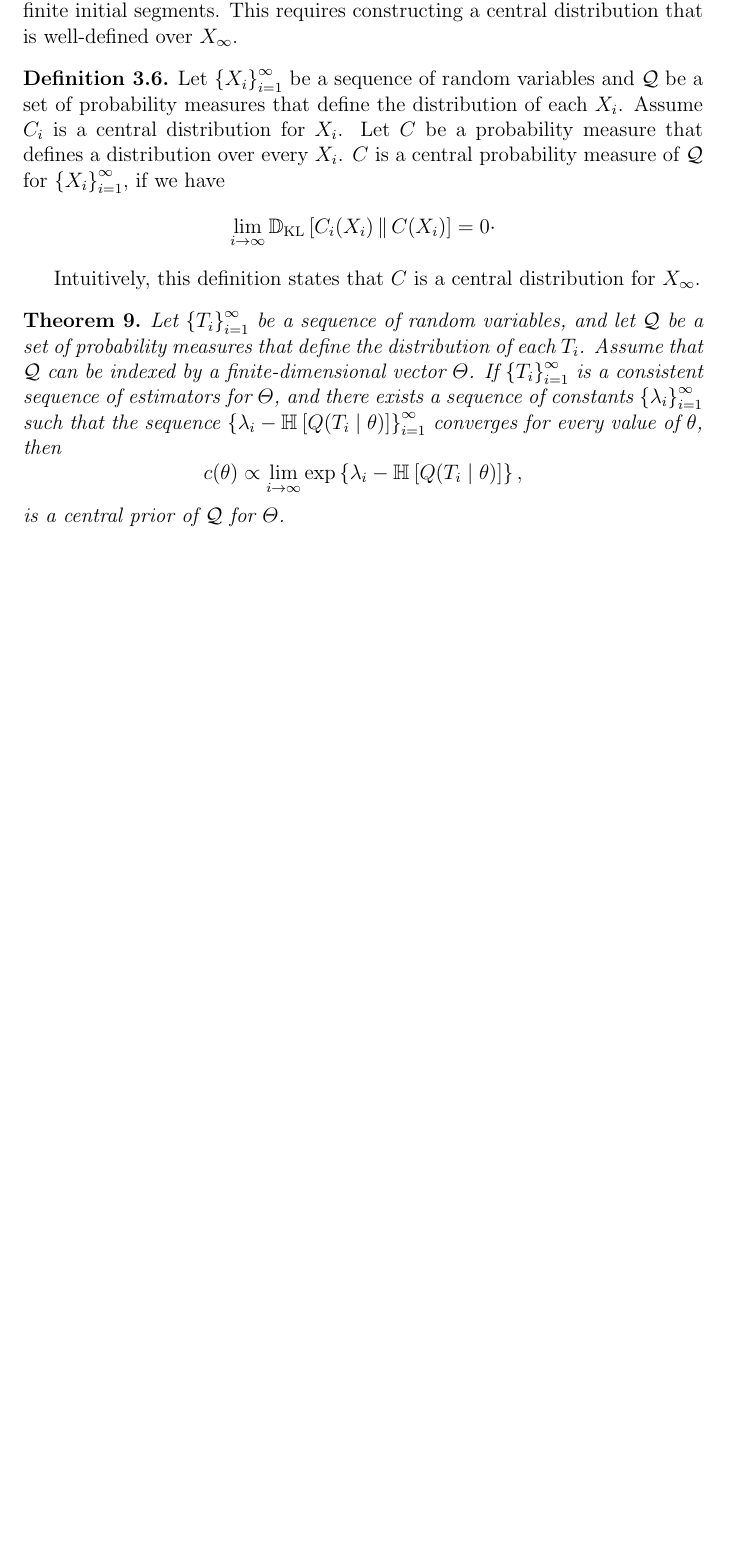
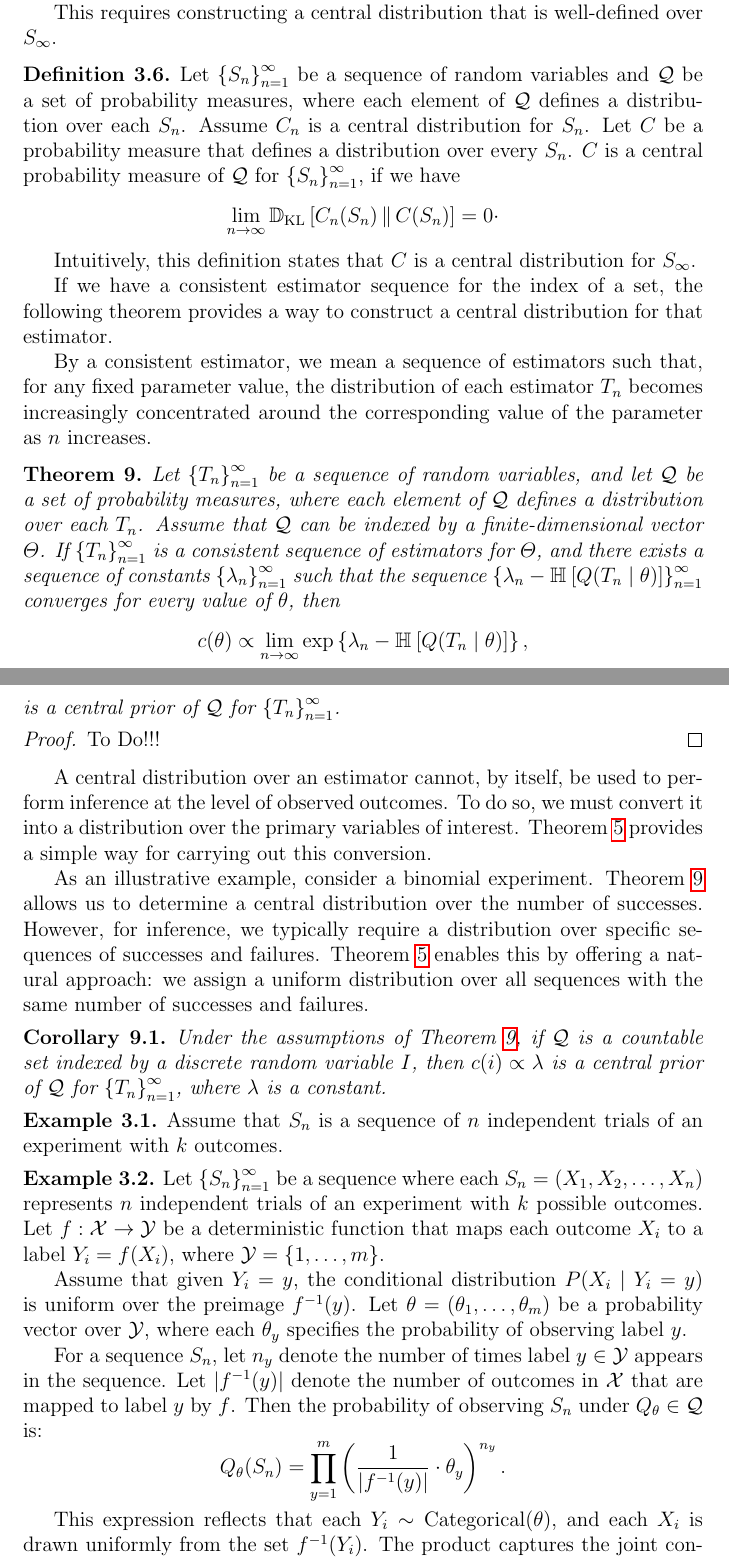
Before and after one commit to aybehrouz/central, a LaTeX document (src/other/main.tex, which reads src/other/central.tex): part of page 11 of 11 before the commit and two parts of pages 11 and 12 of 12 after it, the two joined at a grey line, cut so that both start at the same text, the shorter picture padded with empty space. Compiled offline with pdfLaTeX.

Commit message:
Fix some readability issues
Signed-off-by: aybehrouz <behrouz_ayati@yahoo.com>

```diff
--- a/src/other/central.tex
+++ b/src/other/central.tex
@@ -324,32 +325,89 @@ shorter subsequences.
 This observation suggests that, in order to satisfy the principle of objectivity, we may instead define a central
 distribution over an infinite exchangeable sequence---thereby maintaining consistency with the
 distributions of all finite initial segments.
-This requires constructing a central distribution that is well-defined over $X_{\infty}$.
+
+This requires constructing a central distribution that is well-defined over $S_{\infty}$.
 
 \begin{definition}
-    Let \infSeq{X} be a sequence of random variables and \setQ be a set of probability measures that define
-    the distribution of each $X_i$.
-    Assume \cDist[i] is a central distribution for $X_i$.
-    Let \cDist be a probability measure that defines a distribution over every $X_i$.
-    \cDist is a central probability measure of \setQ for \infSeq{X}, if we have
+    Let \infSeq{S} be a sequence of random variables and \setQ be a set of probability measures,
+    where each element of \setQ defines a distribution over each $S_n$.
+    Assume \cDist[n] is a central distribution for $S_n$.
+    Let \cDist be a probability measure that defines a distribution over every $S_n$.
+    \cDist is a central probability measure of \setQ for \infSeq{S}, if we have
     \begin{equation*}
-        \lim_{i \to \infty} \kl[{\cDist[i]}][\cDist][X_i] = 0 \cdot
+        \lim_{n \to \infty} \kl[{\cDist[n]}][\cDist][S_n] = 0 \cdot
     \end{equation*}
 \end{definition}
 
-Intuitively, this definition states that \cDist is a central distribution for $X_{\infty}$.
+Intuitively, this definition states that \cDist is a central distribution for $S_{\infty}$.
+
+If we have a consistent estimator sequence for the index of a set, the following theorem provides a way to construct a
+central distribution for that estimator.
+
+By a consistent estimator, we mean a sequence of estimators such that, for any fixed parameter value, the
+distribution of each estimator $\est_n$ becomes increasingly concentrated around the corresponding value of the
+parameter as $n$ increases.
 
 \begin{theorem}
-    Let \infSeq{\est} be a sequence of random variables, and let \setQ be a set of probability measures that define the
-    distribution of each $\est_i$.
+    \label{th:central-by-estimator}
+    Let \infSeq{\est} be a sequence of random variables, and let \setQ be a set of probability measures,
+    where each element of \setQ defines a distribution over each $\est_n$.
     Assume that \setQ can be indexed by a finite-dimensional vector \param.
     If \infSeq{\est} is a consistent sequence of estimators for \param, and there exists a sequence of
     constants \infSeq{\lambda} such that the sequence
-    $\infSeq[]{\lambda_i -\entropy{Q}{\est_i \mid \paramVal}}$ converges
+    $\infSeq[]{\lambda_n -\entropy{Q}{\est_n \mid \paramVal}}$ converges
     for every value of \paramVal, then
     \begin{equation*}
-        \cPrior(\paramVal) \propto \lim_{i \to \infty} \exp
-        \left\{ \lambda_i -\entropy{Q}{\est_i \mid \paramVal} \right\},
+        \cPrior(\paramVal) \propto \lim_{n \to \infty} \exp
+        \left\{ \lambda_n -\entropy{Q}{\est_n \mid \paramVal} \right\},
     \end{equation*}
-    is a central prior of \setQ for \param.
+    is a central prior of \setQ for \infSeq{\est}.
 \end{theorem}
+
+\begin{proof}
+    To Do!!!
+\end{proof}
+
+A central distribution over an estimator cannot, by itself, be used to perform inference at the level of observed
+outcomes.
+To do so, we must convert it into a distribution over the primary variables of interest.
+Theorem~\ref{th:estimator-to-var} provides a simple way for carrying out this conversion.
+
+As an illustrative example, consider a binomial experiment.
+Theorem~\ref{th:central-by-estimator} allows us to determine a central distribution over the number of successes.
+However, for inference, we typically require a distribution over specific sequences of successes and failures.
+Theorem~\ref{th:estimator-to-var} enables this by offering a natural approach: we assign a uniform
+distribution over all sequences with the same number of successes and failures.
+
+\begin{corollary}
+    Under the assumptions of Theorem~\ref{th:central-by-estimator}, if \setQ is a countable set indexed by a discrete
+    random variable $I$, then $c(i) \propto \lambda$ is a central prior of \setQ for \infSeq{\est}, where $\lambda$
+    is a constant.
+\end{corollary}
+
+\begin{example}
+    Assume that $S_n$ is a sequence of $n$ independent trials of an experiment with $k$ outcomes.
+
+
+\end{example}
+
+\begin{example}
+    Let \infSeq{S} be a sequence where each $S_n = (\seqExp{X})$ represents $n$ independent trials of an
+    experiment with $k$ possible outcomes.
+    Let $f: \set{X} \to \set{Y}$ be a deterministic function that maps each outcome $X_i$ to a label
+    $Y_i = f(X_i)$, where \( \mathcal{Y} = \{1, \dots, m\} \).
+
+    Assume that given \( Y_i = y \), the conditional distribution \( P(X_i \mid Y_i = y) \) is uniform over the
+    preimage \( f^{-1}(y) \).
+    Let \( \theta = (\theta_1, \dots, \theta_m) \) be a probability vector over \( \mathcal{Y} \), where each \( \theta_y \) specifies the probability of observing label \( y \).
+
+    For a sequence \( S_n \), let \( n_y \) denote the number of times label \( y \in \mathcal{Y} \) appears in the sequence.
+    Let \( |f^{-1}(y)| \) denote the number of outcomes in \( \mathcal{X} \) that are mapped to label \( y \) by \( f \).
+    Then the probability of observing \( S_n \) under \( Q_\theta \in \mathcal{Q} \) is:
+    \[
+        Q_\theta(S_n) = \prod_{y=1}^m \left( \frac{1}{|f^{-1}(y)|} \cdot \theta_y \right)^{n_y}.
+    \]
+
+    This expression reflects that each \( Y_i \sim \text{Categorical}(\theta) \), and each \( X_i \) is drawn uniformly from the set \( f^{-1}(Y_i) \).
+    The product captures the joint contribution of label frequencies and uniform uncertainty within each label.
+\end{example}
--- a/src/other/main.tex
+++ b/src/other/main.tex
@@ -20,9 +20,11 @@
 \newtheorem{theorem}{Theorem}
 \newtheorem{lemma}{Lemma}
 \newtheorem{corollary}{Corollary}[theorem]
+
 \theoremstyle{definition}
 \newtheorem{definition}{Definition}[section]
 \newtheorem*{proposition}{Proposition}
+\newtheorem{example}{Example}[section]  % or [subsection], or no counter
 
 
 \newcommand{\mathFix}[1]{\ensuremath{#1}\xspace}
@@ -44,8 +46,9 @@
 \newcommand{\setQQ}{\set{q^*}}
 
 \newcommand{\theKL}{the Kullback-Leibler divergence}
-\newcommand{\infSeq}[2][i]{\mathFix{\left\{ \sub{#2}{#1} \right\}_{i = 1}^{\infty}}}
+\newcommand{\infSeq}[2][n]{\mathFix{\left\{ \sub{#2}{#1} \right\}_{n = 1}^{\infty}}}
 \newcommand{\infSeqExp}[1]{\mathFix{#1_1, #1_2, \ldots}}
+\newcommand{\seqExp}[2][n]{\mathFix{#2_1, #2_2, \ldots, #2_{#1}}}
 \newcommand{\xIt}{x \mid \paramVal}
 \newcommand{\tIx}{\paramVal \mid x}
 \newcommand{\XIY}{X \mid Y}
```
Also changed, not shown: src/other/divergence.tex (+0 -1 lines), out/main.pdf, src/other/central.tex (15 more changed lines).
